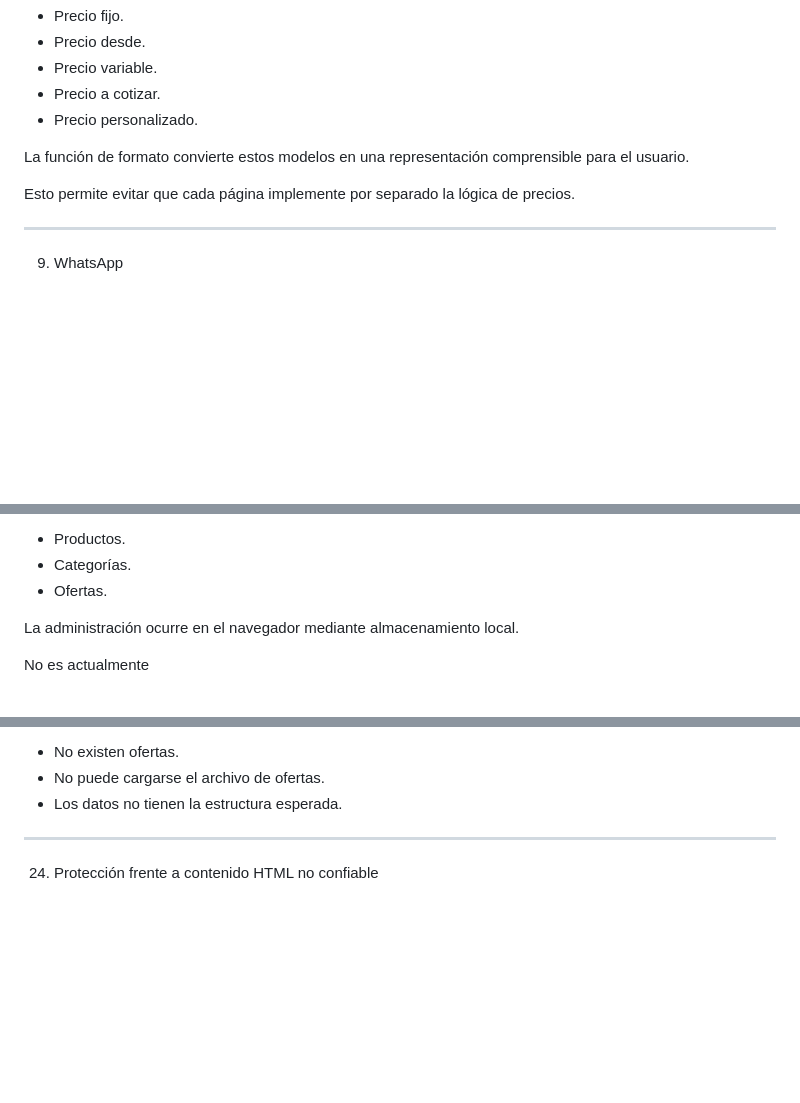
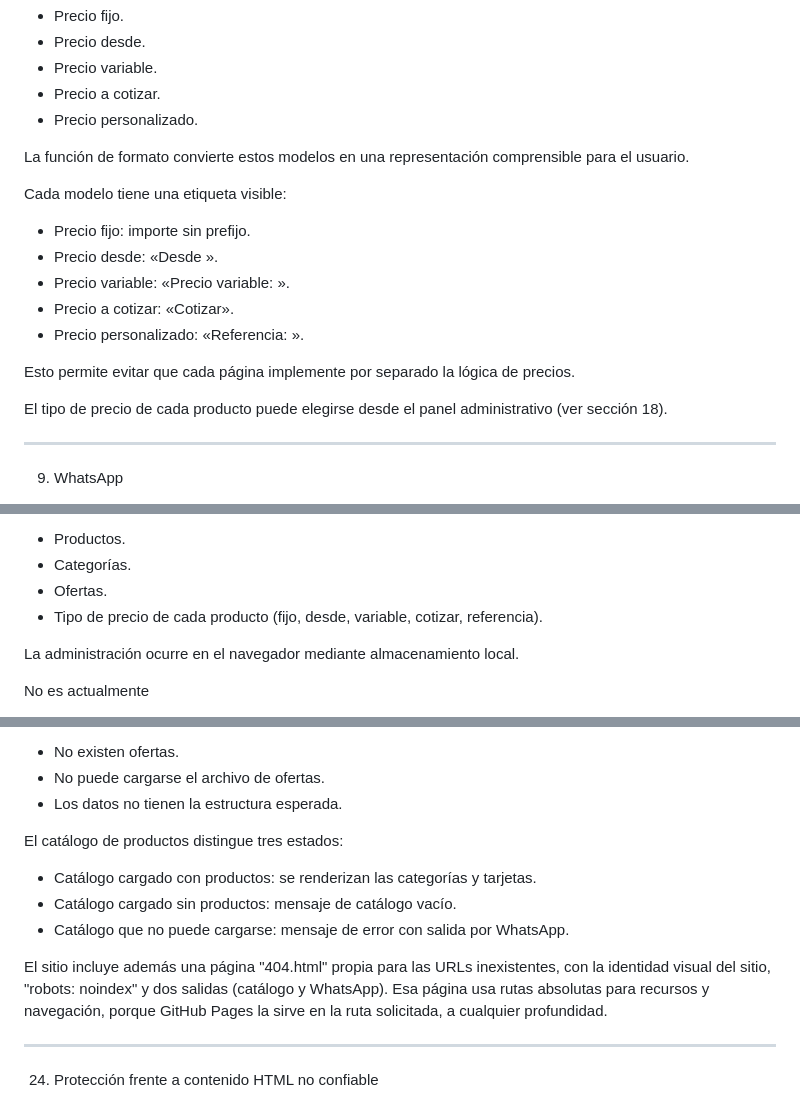
Before and after one commit to juancarlosmu18/sitioweb, a Markdown page: FUNCIONALIDADES.MD, 3 parts joined by grey strips. GitHub-like rendering; blank space fills up the shorter version.

```diff
--- a/FUNCIONALIDADES.MD
+++ b/FUNCIONALIDADES.MD
@@ -146,7 +146,17 @@ Contempla diferentes situaciones:
 
 La función de formato convierte estos modelos en una representación comprensible para el usuario.
 
+Cada modelo tiene una etiqueta visible:
+
+- Precio fijo: importe sin prefijo.
+- Precio desde: «Desde ».
+- Precio variable: «Precio variable: ».
+- Precio a cotizar: «Cotizar».
+- Precio personalizado: «Referencia: ».
+
 Esto permite evitar que cada página implemente por separado la lógica de precios.
+
+El tipo de precio de cada producto puede elegirse desde el panel administrativo (ver sección 18).
 
 ---
 
@@ -326,6 +336,7 @@ Permite trabajar con:
 - Productos.
 - Categorías.
 - Ofertas.
+- Tipo de precio de cada producto (fijo, desde, variable, cotizar, referencia).
 
 La administración ocurre en el navegador mediante almacenamiento local.
 
@@ -420,6 +431,14 @@ Por ejemplo, el sistema de ofertas muestra mensajes específicos cuando:
 - No existen ofertas.
 - No puede cargarse el archivo de ofertas.
 - Los datos no tienen la estructura esperada.
+
+El catálogo de productos distingue tres estados:
+
+- Catálogo cargado con productos: se renderizan las categorías y tarjetas.
+- Catálogo cargado sin productos: mensaje de catálogo vacío.
+- Catálogo que no puede cargarse: mensaje de error con salida por WhatsApp.
+
+El sitio incluye además una página "404.html" propia para las URLs inexistentes, con la identidad visual del sitio, "robots: noindex" y dos salidas (catálogo y WhatsApp). Esa página usa rutas absolutas para recursos y navegación, porque GitHub Pages la sirve en la ruta solicitada, a cualquier profundidad.
 
 ---
 
```
Also changed, not shown: PROCEDIMIENTO_SPRINT_1.md (+13 -0 lines).
